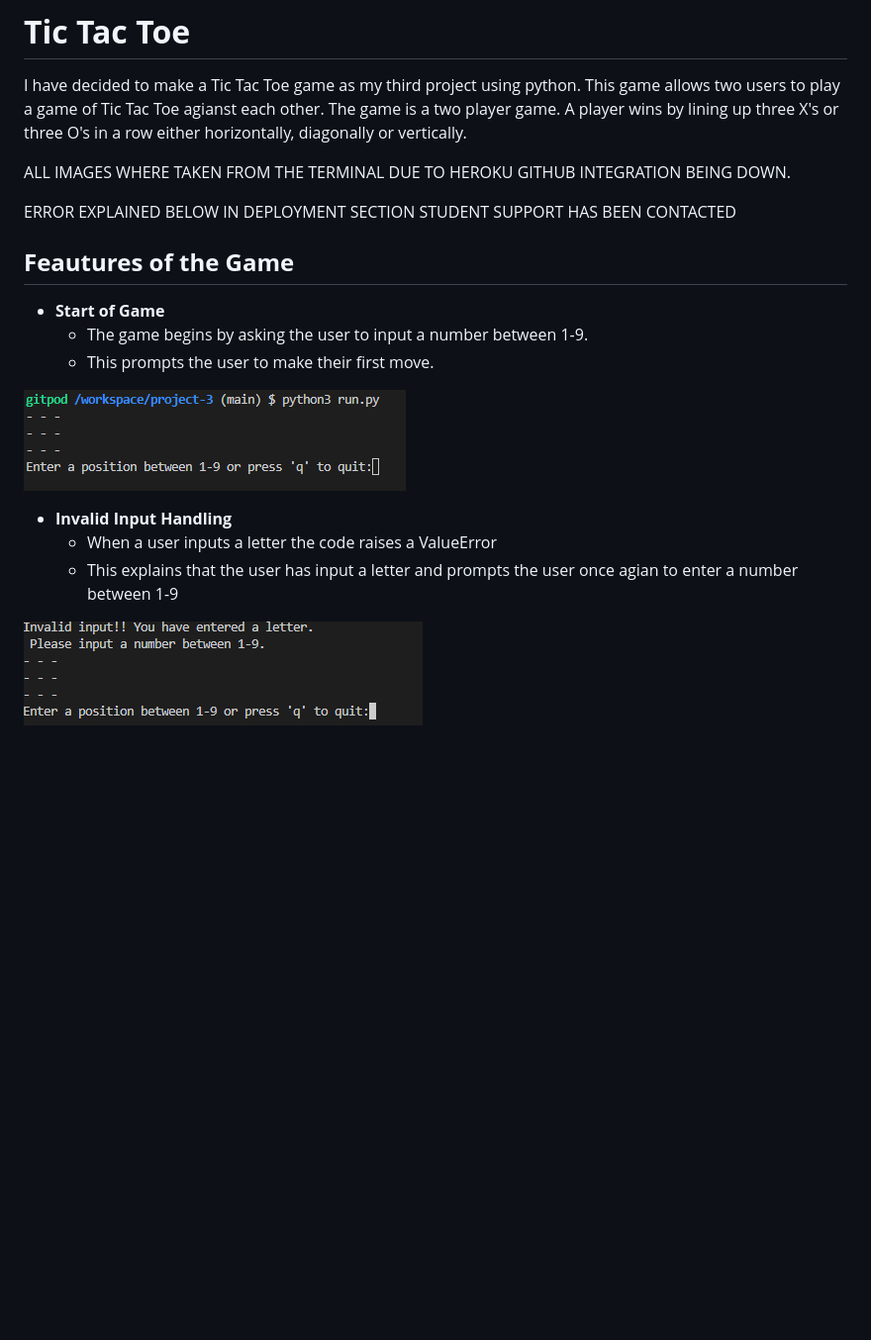
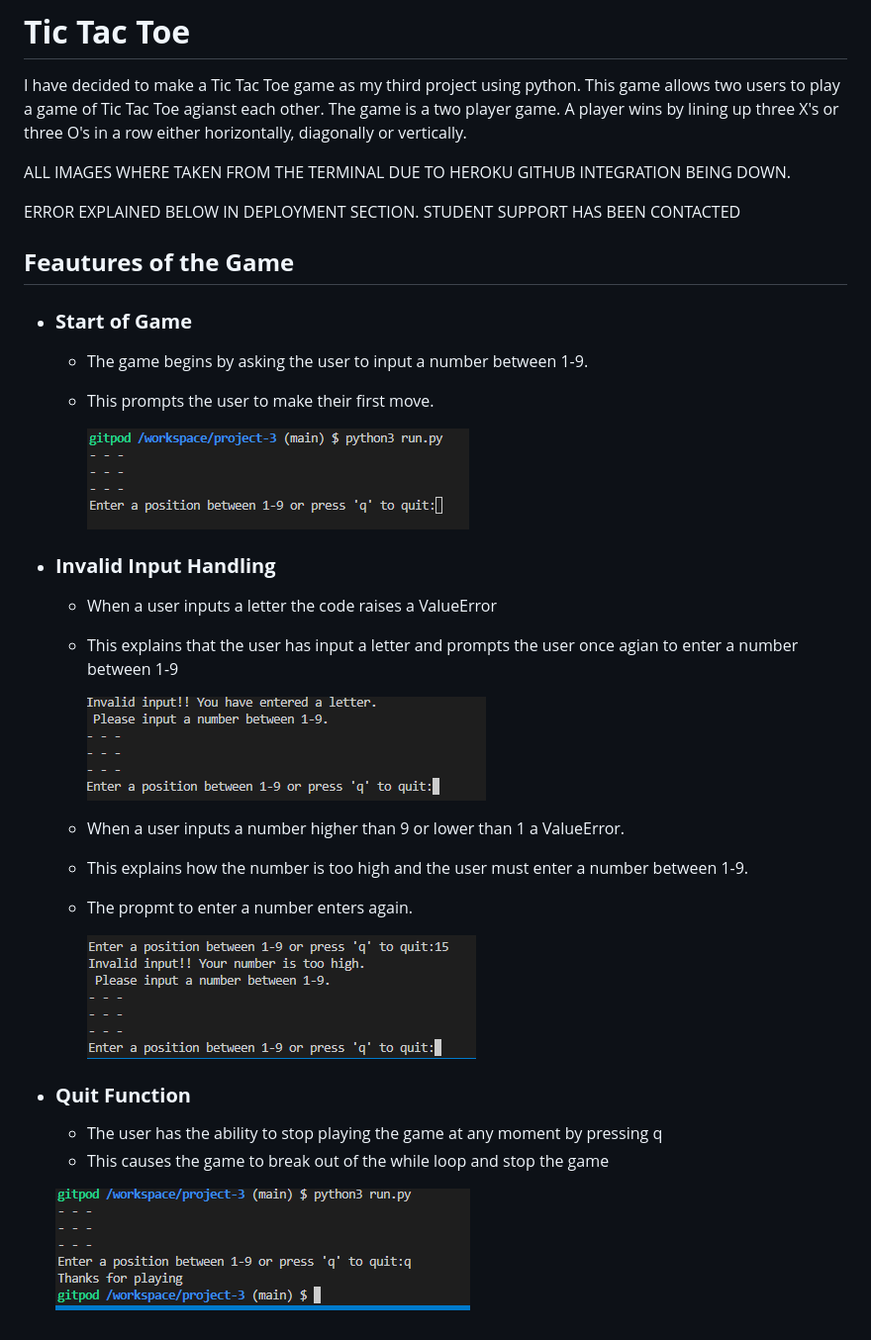
Before and after one commit to Code-Institute-Submissions/MateuszPestka-project-3, a Markdown page: README.md, the part around the change. Shown: that part at 99% size. GitHub-like rendering; pictures changed too: assets/images/quit-game.PNG (added); blank space fills up the shorter version.

Commit message:
Add too high number to read.md and quit game

```diff
--- a/README.md
+++ b/README.md
@@ -5,19 +5,35 @@ The game is a two player game. A player wins by lining up three X's or three O's
 
 ALL IMAGES WHERE TAKEN FROM THE TERMINAL DUE TO HEROKU GITHUB INTEGRATION BEING DOWN.
 
-ERROR EXPLAINED BELOW IN DEPLOYMENT SECTION
-STUDENT SUPPORT HAS BEEN CONTACTED
+ERROR EXPLAINED BELOW IN DEPLOYMENT SECTION. STUDENT SUPPORT HAS BEEN CONTACTED
 
 ## **Feautures of the Game**
 
-- **Start of Game**
+- ### **Start of Game**
+
   - The game begins by asking the user to input a number between 1-9.
   - This prompts the user to make their first move.
 
-![Beginning of game](assets/images/game1.PNG)
+    ![Beginning of game](assets/images/game1.PNG)
 
-- **Invalid Input Handling**
+- ### **Invalid Input Handling**
+
   - When a user inputs a letter the code raises a ValueError
   - This explains that the user has input a letter and prompts the user once agian to enter a number between 1-9
 
-![Letter has been entered](assets/images/game2.PNG)
+    ![Letter has been entered](assets/images/game2.PNG)
+
+
+  - When a user inputs a number higher than 9 or lower than 1 a ValueError.
+  - This explains how the number is too high and the user must enter a number between 1-9.
+  - The propmt to enter a number enters again.
+
+    ![Too high of a number](assets/images/game3.PNG)
+
+
+- ### **Quit Function**
+
+  - The user has the ability to stop playing the game at any moment by pressing q
+  - This causes the game to break out of the while loop and stop the game
+
+  ![Quit game function](assets/images/quit-game.PNG)
```
